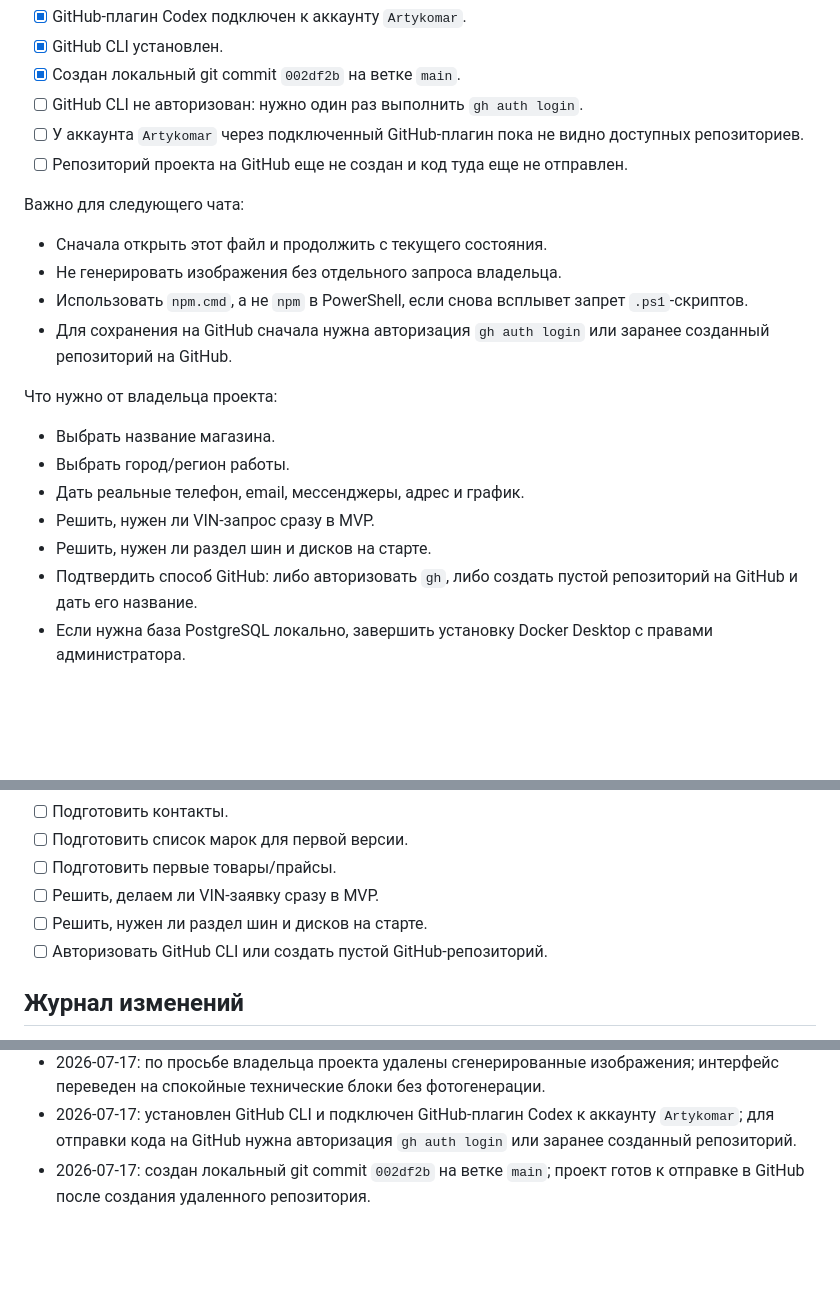
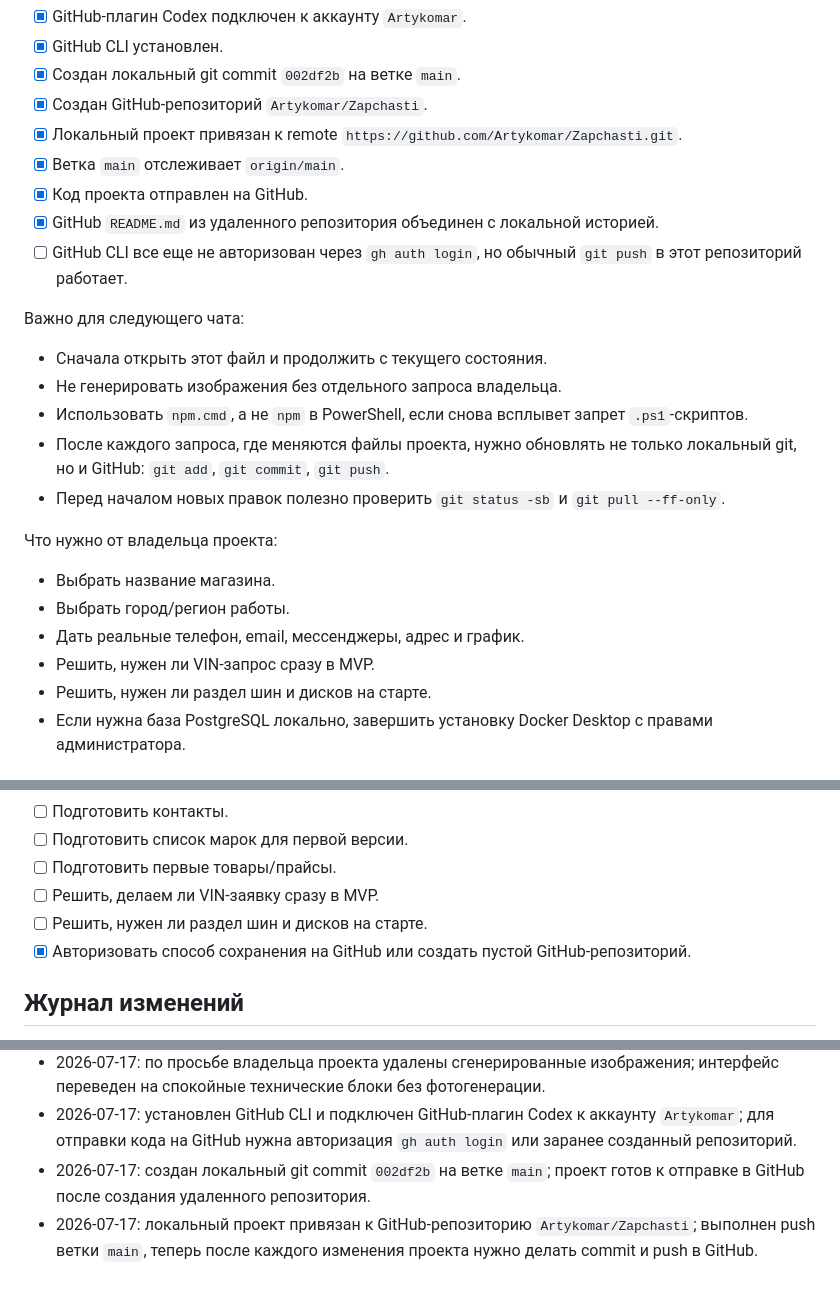
Before and after one commit to Artykomar/Zapchasti, a Markdown page: PROJECT_PLAN_LOG.md, 3 parts joined by grey strips. Drawn GitHub-style; blank space fills up the shorter version.

Commit message:
Document GitHub repository sync

```diff
--- a/PROJECT_PLAN_LOG.md
+++ b/PROJECT_PLAN_LOG.md
@@ -392,16 +392,20 @@ GitHub:
 - [x] GitHub-плагин Codex подключен к аккаунту `Artykomar`.
 - [x] GitHub CLI установлен.
 - [x] Создан локальный git commit `002df2b` на ветке `main`.
-- [ ] GitHub CLI не авторизован: нужно один раз выполнить `gh auth login`.
-- [ ] У аккаунта `Artykomar` через подключенный GitHub-плагин пока не видно доступных репозиториев.
-- [ ] Репозиторий проекта на GitHub еще не создан и код туда еще не отправлен.
+- [x] Создан GitHub-репозиторий `Artykomar/Zapchasti`.
+- [x] Локальный проект привязан к remote `https://github.com/Artykomar/Zapchasti.git`.
+- [x] Ветка `main` отслеживает `origin/main`.
+- [x] Код проекта отправлен на GitHub.
+- [x] GitHub `README.md` из удаленного репозитория объединен с локальной историей.
+- [ ] GitHub CLI все еще не авторизован через `gh auth login`, но обычный `git push` в этот репозиторий работает.
 
 Важно для следующего чата:
 
 - Сначала открыть этот файл и продолжить с текущего состояния.
 - Не генерировать изображения без отдельного запроса владельца.
 - Использовать `npm.cmd`, а не `npm` в PowerShell, если снова всплывет запрет `.ps1`-скриптов.
-- Для сохранения на GitHub сначала нужна авторизация `gh auth login` или заранее созданный репозиторий на GitHub.
+- После каждого запроса, где меняются файлы проекта, нужно обновлять не только локальный git, но и GitHub: `git add`, `git commit`, `git push`.
+- Перед началом новых правок полезно проверить `git status -sb` и `git pull --ff-only`.
 
 Что нужно от владельца проекта:
 
@@ -410,7 +414,6 @@ GitHub:
 - Дать реальные телефон, email, мессенджеры, адрес и график.
 - Решить, нужен ли VIN-запрос сразу в MVP.
 - Решить, нужен ли раздел шин и дисков на старте.
-- Подтвердить способ GitHub: либо авторизовать `gh`, либо создать пустой репозиторий на GitHub и дать его название.
 - Если нужна база PostgreSQL локально, завершить установку Docker Desktop с правами администратора.
 
 ## Ближайшие решения
@@ -423,7 +426,7 @@ GitHub:
 - [ ] Подготовить первые товары/прайсы.
 - [ ] Решить, делаем ли VIN-заявку сразу в MVP.
 - [ ] Решить, нужен ли раздел шин и дисков на старте.
-- [ ] Авторизовать GitHub CLI или создать пустой GitHub-репозиторий.
+- [x] Авторизовать способ сохранения на GitHub или создать пустой GitHub-репозиторий.
 
 ## Журнал изменений
 
@@ -433,3 +436,4 @@ GitHub:
 - 2026-07-17: по просьбе владельца проекта удалены сгенерированные изображения; интерфейс переведен на спокойные технические блоки без фотогенерации.
 - 2026-07-17: установлен GitHub CLI и подключен GitHub-плагин Codex к аккаунту `Artykomar`; для отправки кода на GitHub нужна авторизация `gh auth login` или заранее созданный репозиторий.
 - 2026-07-17: создан локальный git commit `002df2b` на ветке `main`; проект готов к отправке в GitHub после создания удаленного репозитория.
+- 2026-07-17: локальный проект привязан к GitHub-репозиторию `Artykomar/Zapchasti`; выполнен push ветки `main`, теперь после каждого изменения проекта нужно делать commit и push в GitHub.
```
